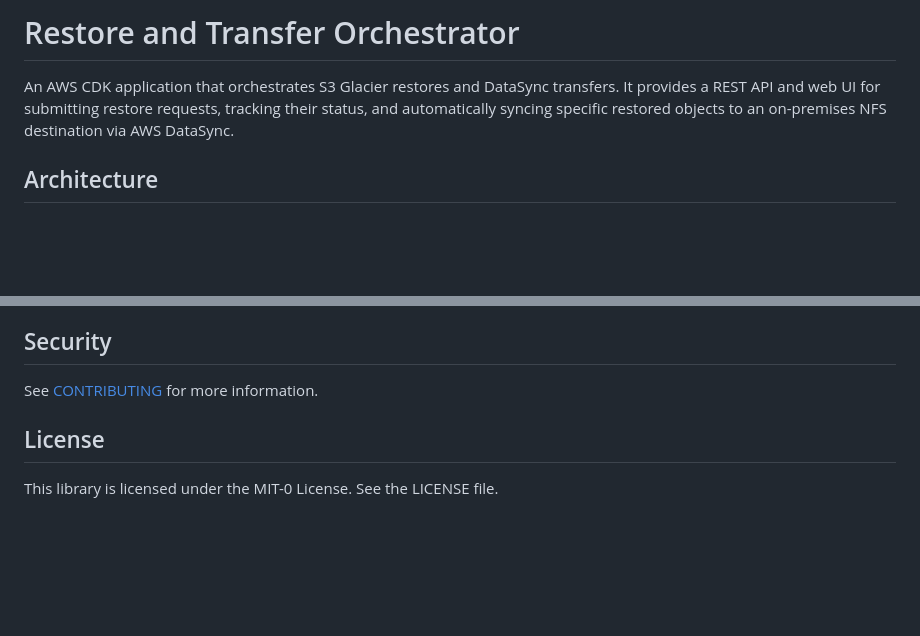
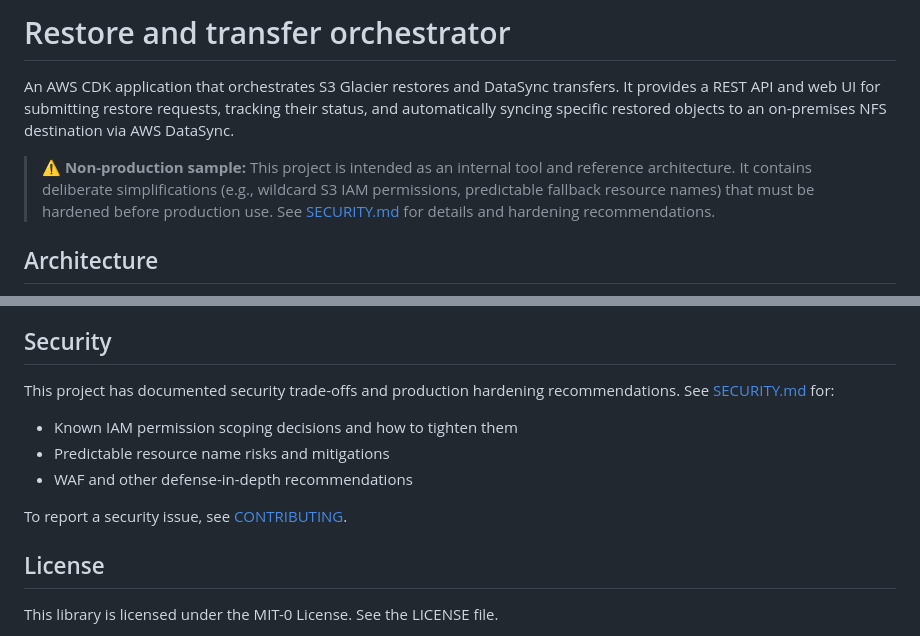
Before and after one commit to aws-samples/sample-glacier-restore-datasync-transfer-orchestrator, a Markdown page: README.md, 2 parts joined by grey strips. Rendered like a GitHub page; blank space fills up the shorter version.

```diff
--- a/README.md
+++ b/README.md
@@ -1,6 +1,8 @@
-# Restore and Transfer Orchestrator
+# Restore and transfer orchestrator
 
 An AWS CDK application that orchestrates S3 Glacier restores and DataSync transfers. It provides a REST API and web UI for submitting restore requests, tracking their status, and automatically syncing specific restored objects to an on-premises NFS destination via AWS DataSync.
+
+> **⚠️ Non-production sample:** This project is intended as an internal tool and reference architecture. It contains deliberate simplifications (e.g., wildcard S3 IAM permissions, predictable fallback resource names) that must be hardened before production use. See [SECURITY.md](SECURITY.md) for details and hardening recommendations.
 
 ## Architecture
 
@@ -317,7 +319,13 @@ Note: Destroy the main stack first, then the testing stack. The testing stack in
 
 ## Security
 
-See [CONTRIBUTING](CONTRIBUTING.md#security-issue-notifications) for more information.
+This project has documented security trade-offs and production hardening recommendations. See [SECURITY.md](SECURITY.md) for:
+
+- Known IAM permission scoping decisions and how to tighten them
+- Predictable resource name risks and mitigations
+- WAF and other defense-in-depth recommendations
+
+To report a security issue, see [CONTRIBUTING](CONTRIBUTING.md#security-issue-notifications).
 
 ## License
 
```
Also changed, not shown: other parts of README.md (+5 -5 lines), SECURITY.md (added, +116 -0 lines).
